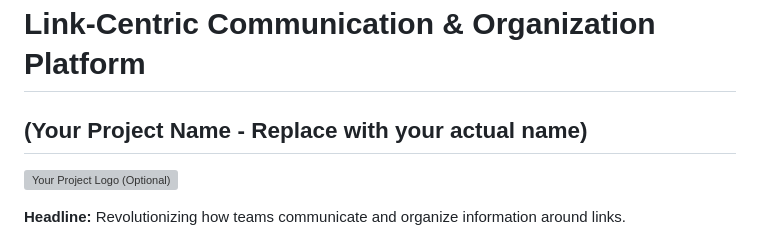
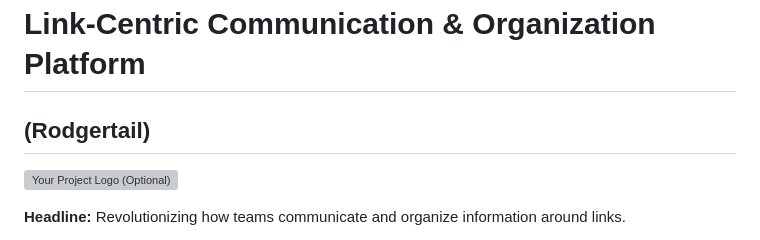
Before and after one commit to Rodgertail/link-communication-platform, a Markdown page: README.md, the part around the change. GitHub-like rendering; grey boxes are pictures that could not be loaded.

```diff
--- a/README.md
+++ b/README.md
@@ -3,7 +3,7 @@
 
 # Link-Centric Communication & Organization Platform
 
-## (Your Project Name - Replace with your actual name)
+## (Rodgertail)
 
 [![Your Project Logo (Optional)](link-to-your-logo.png)](link-to-your-website)
 
```
